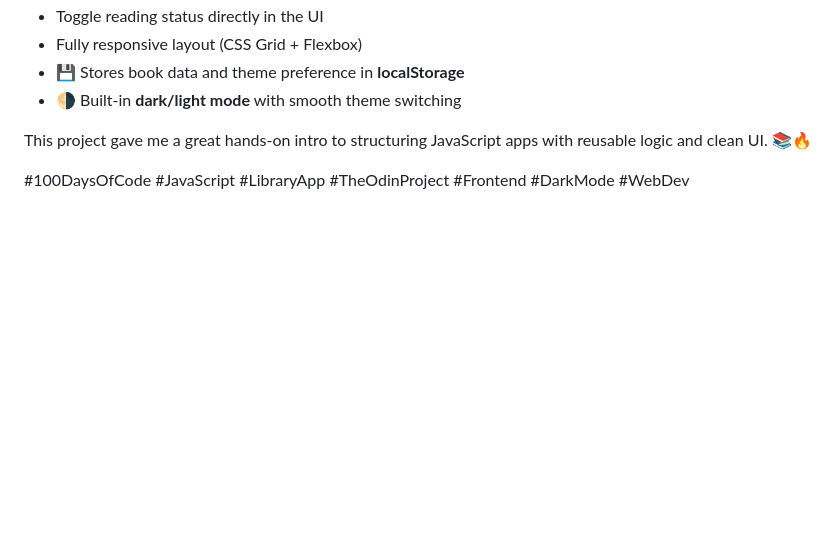
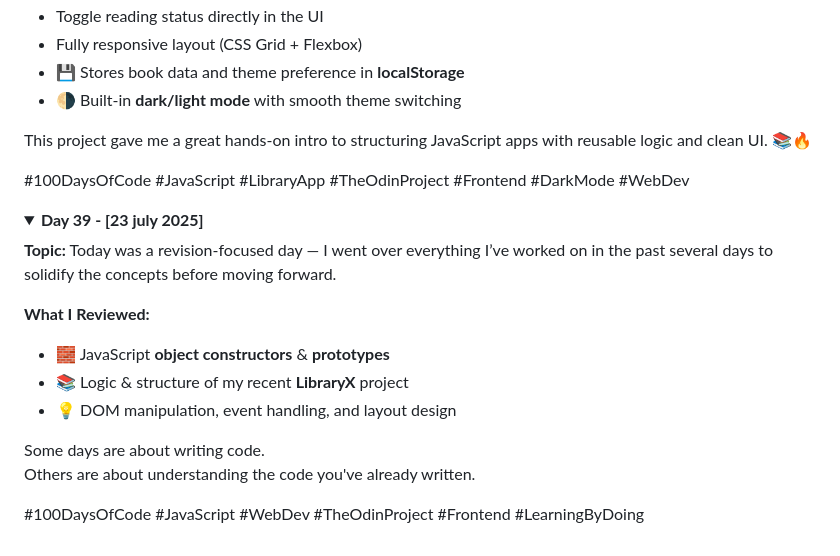
Before and after one commit to devxsameer/100-days-of-code, a Markdown page: day31-60.md, the part around the change. Rendered like a GitHub page; folded sections open; blank space fills up the shorter version.

```diff
--- a/day31-60.md
+++ b/day31-60.md
@@ -129,3 +129,21 @@ This project gave me a great hands-on intro to structuring JavaScript apps with
 #100DaysOfCode #JavaScript #LibraryApp #TheOdinProject #Frontend #DarkMode #WebDev
 
 </details>
+
+<details>
+  <summary><strong>Day 39 - [23 july 2025]</strong></summary>
+
+**Topic:** Today was a revision-focused day — I went over everything I’ve worked on in the past several days to solidify the concepts before moving forward.
+
+**What I Reviewed:**
+
+- 🧱 JavaScript **object constructors** & **prototypes**
+- 📚 Logic & structure of my recent **LibraryX** project
+- 💡 DOM manipulation, event handling, and layout design
+
+Some days are about writing code.
+Others are about understanding the code you've already written.
+
+#100DaysOfCode #JavaScript #WebDev #TheOdinProject #Frontend #LearningByDoing
+
+</details>
```
Also changed, not shown: Day39/README.md (added, +26 -0 lines).
